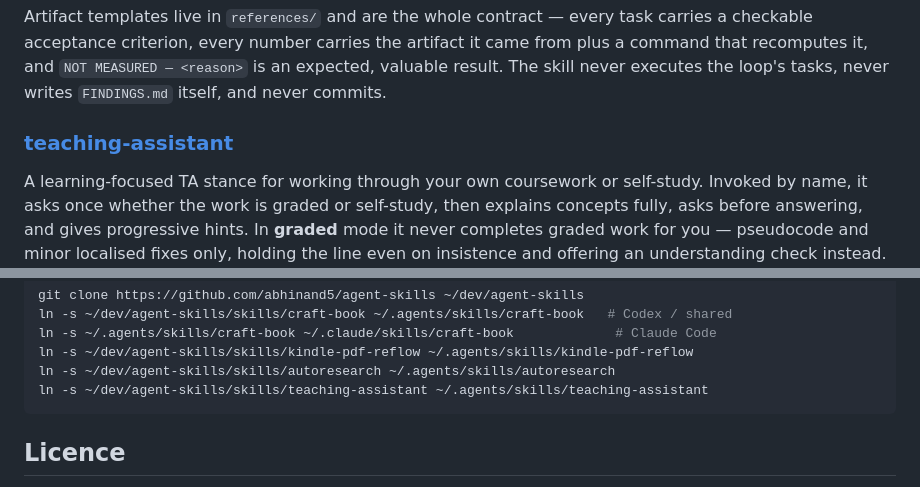
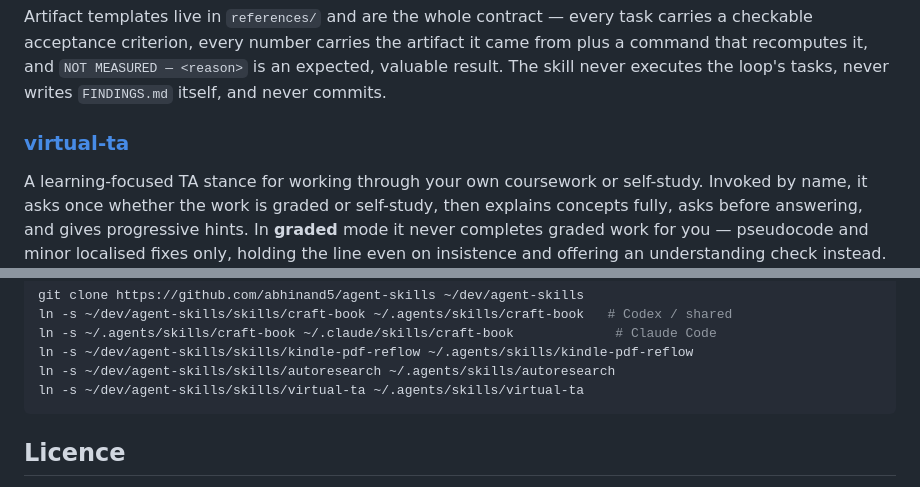
Before and after one commit to abhinand5/agent-skills, a Markdown page: README.md, 2 parts joined by grey strips. GitHub-like rendering.

Commit message:
Rename teaching-assistant skill to virtual-ta

````diff
--- a/README.md
+++ b/README.md
@@ -55,7 +55,7 @@ command that recomputes it, and `NOT MEASURED — <reason>` is an expected, valu
 result. The skill never executes the loop's tasks, never writes `FINDINGS.md` itself,
 and never commits.
 
-### [teaching-assistant](skills/teaching-assistant)
+### [virtual-ta](skills/virtual-ta)
 
 A learning-focused TA stance for working through your own coursework or self-study.
 Invoked by name, it asks once whether the work is graded or self-study, then explains
@@ -82,7 +82,7 @@ ln -s ~/dev/agent-skills/skills/craft-book ~/.agents/skills/craft-book   # Codex
 ln -s ~/.agents/skills/craft-book ~/.claude/skills/craft-book             # Claude Code
 ln -s ~/dev/agent-skills/skills/kindle-pdf-reflow ~/.agents/skills/kindle-pdf-reflow
 ln -s ~/dev/agent-skills/skills/autoresearch ~/.agents/skills/autoresearch
-ln -s ~/dev/agent-skills/skills/teaching-assistant ~/.agents/skills/teaching-assistant
+ln -s ~/dev/agent-skills/skills/virtual-ta ~/.agents/skills/virtual-ta
 ```
 
 ## Licence
````
Also changed, not shown: skills/virtual-ta/SKILL.md (renamed from skills/teaching-assistant/SKILL.md, +2 -2 lines).
